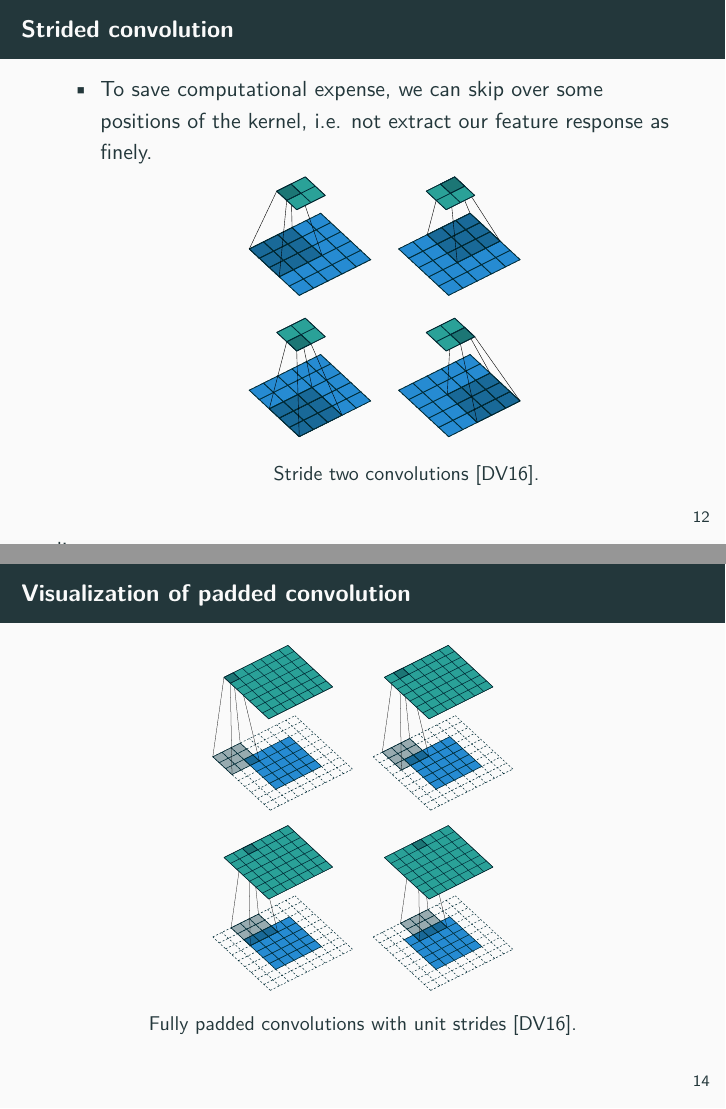
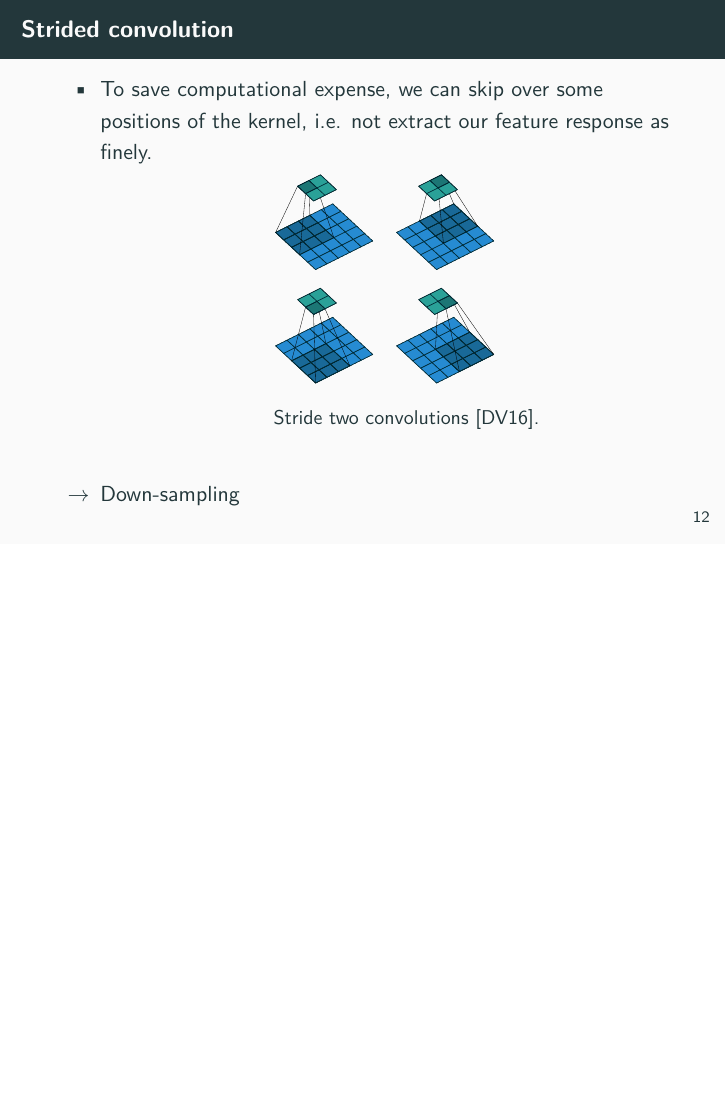
Before and after one commit to Machine-Learning-for-PIs/03b_lecture_cnn, LaTeX slides (presentation.tex): pages 15 and 17 of 54 before the commit and page 15 of 53 after it, the two joined at a grey line, the shorter picture padded with empty space. Compiled offline with pdfLaTeX.

Commit message:
small changes

```diff
--- a/presentation.tex
+++ b/presentation.tex
@@ -278,13 +278,13 @@
 		\item To save computational expense, we can skip over some positions of the kernel, i.e. not extract our feature response as finely.
 	\begin{figure}
             \centering
-            \includegraphics[width=0.25\linewidth]{figures/no_padding_strides_00.pdf}
-            \includegraphics[width=0.25\linewidth]{figures/no_padding_strides_01.pdf} \\
-            \includegraphics[width=0.25\linewidth]{figures/no_padding_strides_02.pdf}
-            \includegraphics[width=0.25\linewidth]{figures/no_padding_strides_03.pdf}
+            \includegraphics[width=0.2\linewidth]{figures/no_padding_strides_00.pdf}
+            \includegraphics[width=0.2\linewidth]{figures/no_padding_strides_01.pdf} \\
+            \includegraphics[width=0.2\linewidth]{figures/no_padding_strides_02.pdf}
+            \includegraphics[width=0.2\linewidth]{figures/no_padding_strides_03.pdf}
             \caption{Stride two convolutions \cite{dumoulin2016guide}.}
         \end{figure}
-				\item[$\rightarrow$ Down-sampling]
+				\item[$\rightarrow$] Down-sampling
 		\end{itemize}
 	\end{frame}
 
@@ -302,16 +302,16 @@
     \end{frame}
 		}
 
-    \begin{frame}{Visualization of padded convolution}
-        \begin{figure}
-            \centering
-            \includegraphics[width=0.25\linewidth]{./figures/full_padding_no_strides_00.pdf}
-            \includegraphics[width=0.25\linewidth]{./figures/full_padding_no_strides_01.pdf} \\
-            \includegraphics[width=0.25\linewidth]{./figures/full_padding_no_strides_02.pdf}
-            \includegraphics[width=0.25\linewidth]{./figures/full_padding_no_strides_03.pdf}
-            \caption{Fully padded convolutions with unit strides \cite{dumoulin2016guide}.}
-        \end{figure}
-    \end{frame}
+    %\begin{frame}{Visualization of padded convolution}
+        %\begin{figure}
+            %\centering
+            %\includegraphics[width=0.25\linewidth]{./figures/full_padding_no_strides_00.pdf}
+            %\includegraphics[width=0.25\linewidth]{./figures/full_padding_no_strides_01.pdf} \\
+            %\includegraphics[width=0.25\linewidth]{./figures/full_padding_no_strides_02.pdf}
+            %\includegraphics[width=0.25\linewidth]{./figures/full_padding_no_strides_03.pdf}
+            %\caption{Fully padded convolutions with unit strides \cite{dumoulin2016guide}.}
+        %\end{figure}
+    %\end{frame}
 
     \begin{frame}{Summary}
         \begin{itemize}
```
Also changed, not shown: presentation.tex (6 more changed lines), 1 other file.
